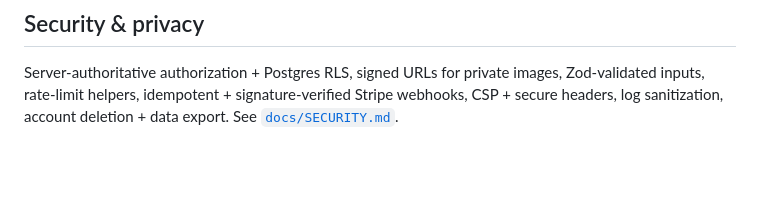
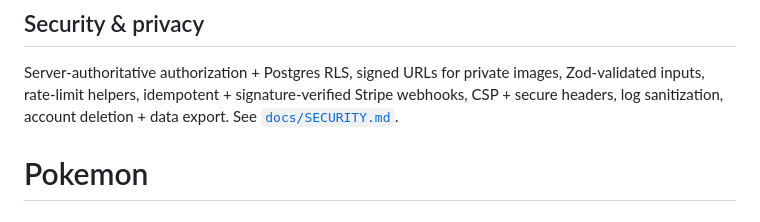
Before and after one commit to bryandiazdev/Pokemon, a Markdown page: README.md, the part around the change. Rendered like a GitHub page; blank space fills up the shorter version.

```diff
--- a/README.md
+++ b/README.md
@@ -99,3 +99,4 @@ pnpm db:migrate && pnpm db:seed
 Server-authoritative authorization + Postgres RLS, signed URLs for private images, Zod-validated
 inputs, rate-limit helpers, idempotent + signature-verified Stripe webhooks, CSP + secure headers,
 log sanitization, account deletion + data export. See [`docs/SECURITY.md`](docs/SECURITY.md).
+# Pokemon
```
